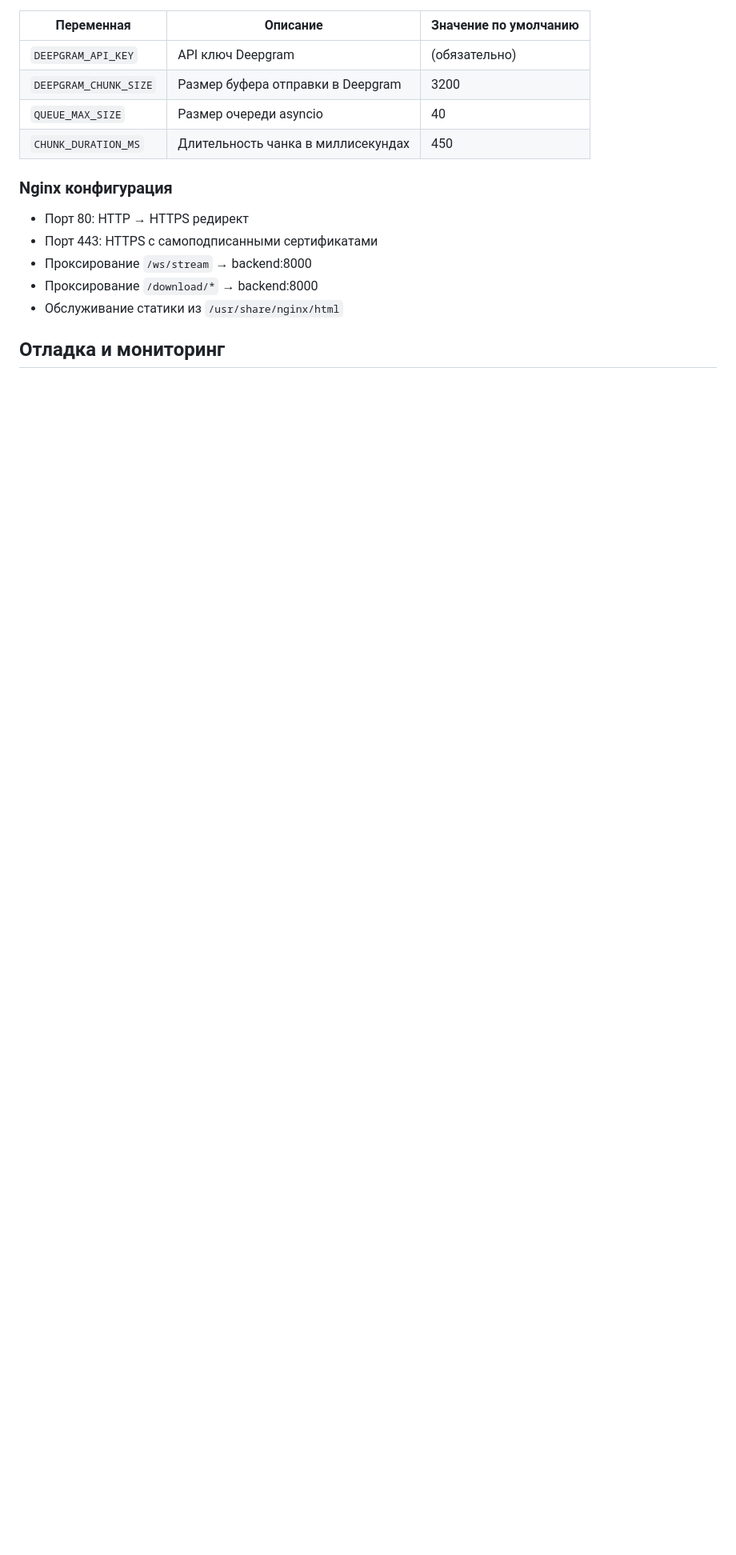
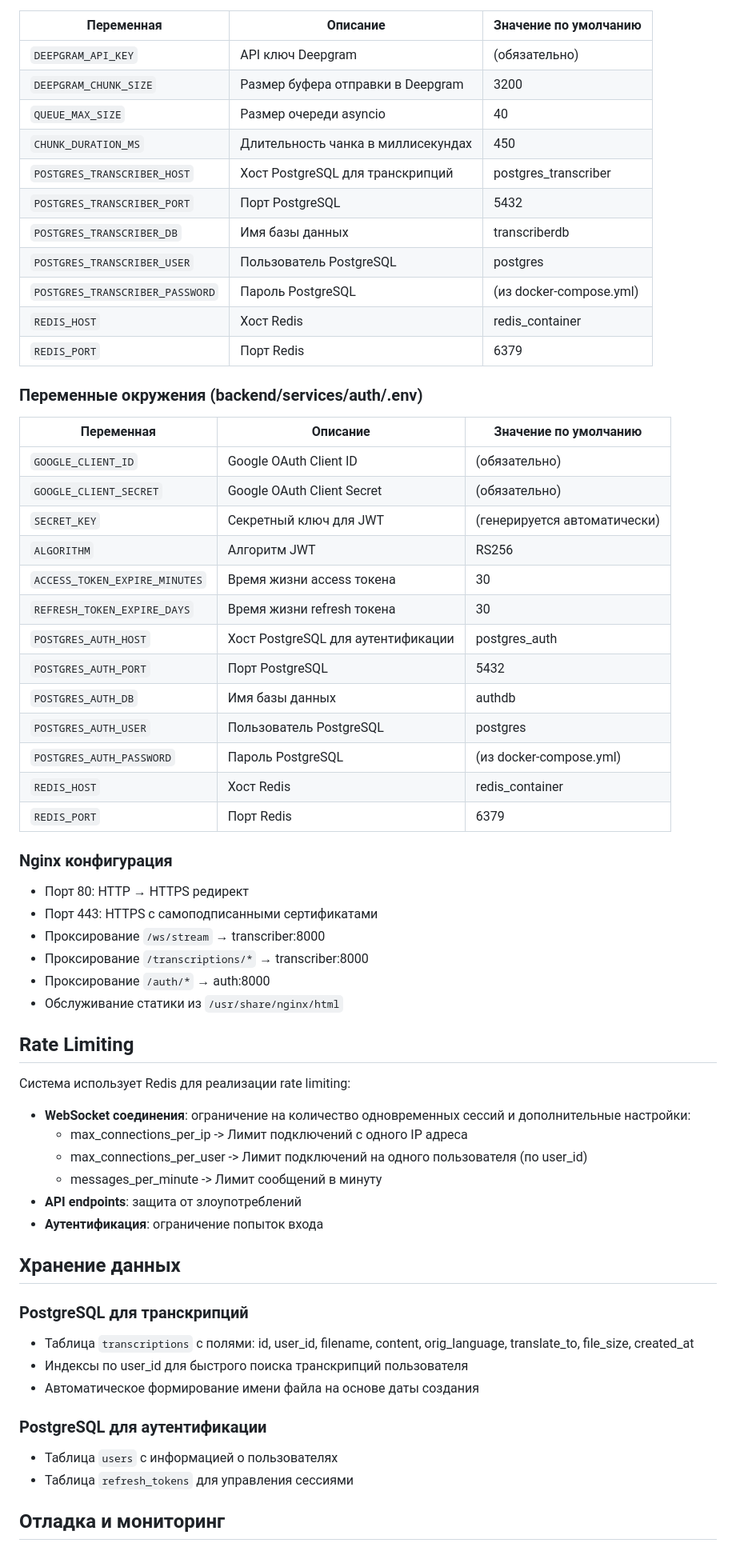
Before and after one commit to 8adimka/Web_transkriber, a Markdown page: README.md, the part around one of its changes. Shown at 80% size. Rendered like a GitHub page; blank space fills up the shorter version.

```diff
--- a/README.md
+++ b/README.md
@@ -132,14 +121,64 @@ docker-compose up --build -d
 | `DEEPGRAM_CHUNK_SIZE` | Размер буфера отправки в Deepgram | 3200 |
 | `QUEUE_MAX_SIZE` | Размер очереди asyncio | 40 |
 | `CHUNK_DURATION_MS` | Длительность чанка в миллисекундах | 450 |
+| `POSTGRES_TRANSCRIBER_HOST` | Хост PostgreSQL для транскрипций | postgres_transcriber |
+| `POSTGRES_TRANSCRIBER_PORT` | Порт PostgreSQL | 5432 |
+| `POSTGRES_TRANSCRIBER_DB` | Имя базы данных | transcriberdb |
+| `POSTGRES_TRANSCRIBER_USER` | Пользователь PostgreSQL | postgres |
+| `POSTGRES_TRANSCRIBER_PASSWORD` | Пароль PostgreSQL | (из docker-compose.yml) |
+| `REDIS_HOST` | Хост Redis | redis_container |
+| `REDIS_PORT` | Порт Redis | 6379 |
+
+### Переменные окружения (backend/services/auth/.env)
+
+| Переменная | Описание | Значение по умолчанию |
+|------------|----------|----------------------|
+| `GOOGLE_CLIENT_ID` | Google OAuth Client ID | (обязательно) |
+| `GOOGLE_CLIENT_SECRET` | Google OAuth Client Secret | (обязательно) |
+| `SECRET_KEY` | Секретный ключ для JWT | (генерируется автоматически) |
+| `ALGORITHM` | Алгоритм JWT | RS256 |
+| `ACCESS_TOKEN_EXPIRE_MINUTES` | Время жизни access токена | 30 |
+| `REFRESH_TOKEN_EXPIRE_DAYS` | Время жизни refresh токена | 30 |
+| `POSTGRES_AUTH_HOST` | Хост PostgreSQL для аутентификации | postgres_auth |
+| `POSTGRES_AUTH_PORT` | Порт PostgreSQL | 5432 |
+| `POSTGRES_AUTH_DB` | Имя базы данных | authdb |
+| `POSTGRES_AUTH_USER` | Пользователь PostgreSQL | postgres |
+| `POSTGRES_AUTH_PASSWORD` | Пароль PostgreSQL | (из docker-compose.yml) |
+| `REDIS_HOST` | Хост Redis | redis_container |
+| `REDIS_PORT` | Порт Redis | 6379 |
 
 ### Nginx конфигурация
 
 - Порт 80: HTTP → HTTPS редирект
 - Порт 443: HTTPS с самоподписанными сертификатами
-- Проксирование `/ws/stream` → backend:8000
-- Проксирование `/download/*` → backend:8000
+- Проксирование `/ws/stream` → transcriber:8000
+- Проксирование `/transcriptions/*` → transcriber:8000
+- Проксирование `/auth/*` → auth:8000
 - Обслуживание статики из `/usr/share/nginx/html`
+
+## Rate Limiting
+
+Система использует Redis для реализации rate limiting:
+
+- **WebSocket соединения**: ограничение на количество одновременных сессий и дополнительные настройки:
+  - max_connections_per_ip -> Лимит подключений с одного IP адреса
+  - max_connections_per_user -> Лимит подключений на одного пользователя (по user_id)
+  - messages_per_minute -> Лимит сообщений в минуту
+- **API endpoints**: защита от злоупотреблений
+- **Аутентификация**: ограничение попыток входа
+
+## Хранение данных
+
+### PostgreSQL для транскрипций
+
+- Таблица `transcriptions` с полями: id, user_id, filename, content, orig_language, translate_to, file_size, created_at
+- Индексы по user_id для быстрого поиска транскрипций пользователя
+- Автоматическое формирование имени файла на основе даты создания
+
+### PostgreSQL для аутентификации
+
+- Таблица `users` с информацией о пользователях
+- Таблица `refresh_tokens` для управления сессиями
 
 ## Отладка и мониторинг
 
```
Also changed, not shown: other parts of README.md (+83 -80 lines).
